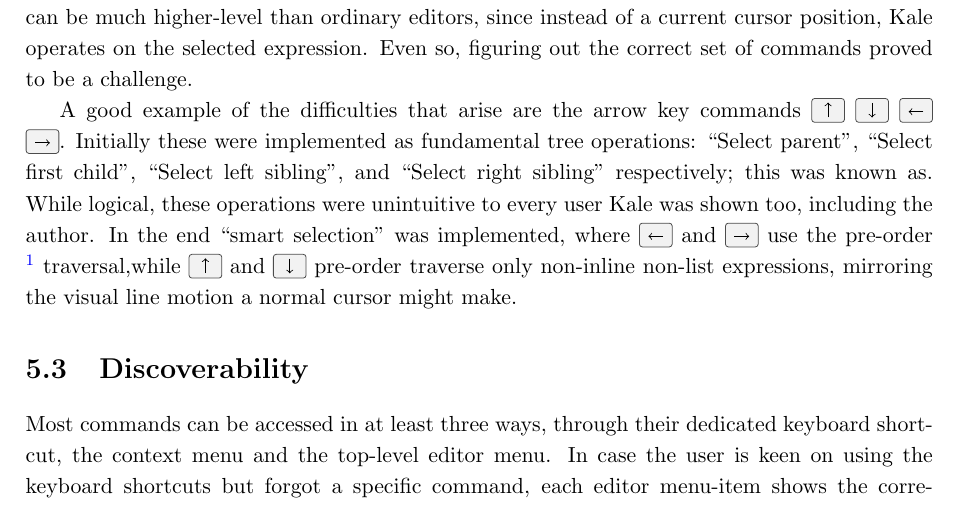
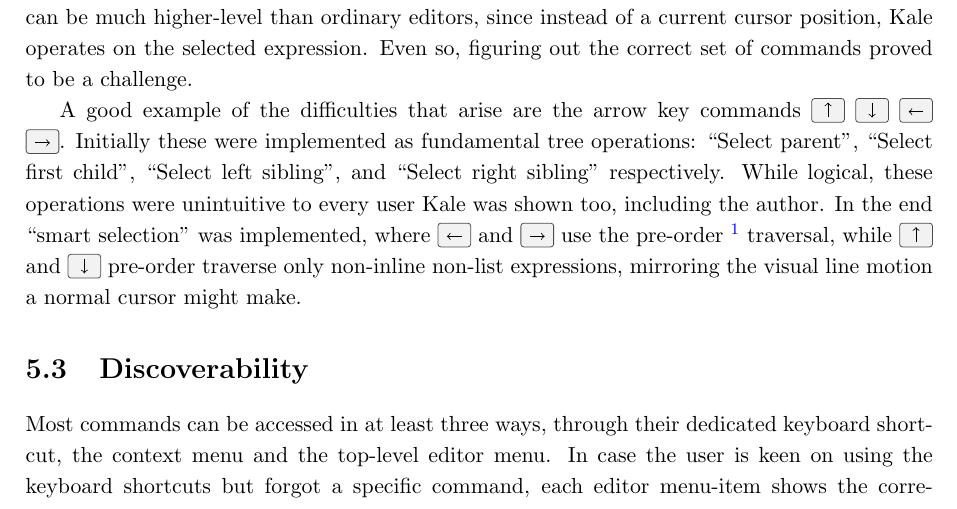
Before and after one commit to nsmaciej/kale, a LaTeX thesis (thesis/main.tex): part of page 7 of 12, cut so that both start at the same text. Compiled offline with pdfLaTeX.

Commit message:
Use the \arrowkey command

```diff
--- a/thesis/main.tex
+++ b/thesis/main.tex
@@ -202,22 +202,19 @@
 current cursor position, Kale operates on the selected expression. Even so,
 figuring out the correct set of commands proved to be a challenge.
 
-\newcommand{\aup}{\keys{\arrowkeyup}}
-\newcommand{\adown}{\keys{\arrowkeydown}}
-\newcommand{\aleft}{\keys{\arrowkeyleft}}
-\newcommand{\aright}{\keys{\arrowkeyright}}
+\newcommand{\ak}[1]{\keys{\arrowkey{#1}}}
 A good example of the difficulties that arise are the arrow key commands
-\aup{} \adown{} \aleft{} \aright{}. Initially these were implemented as
+\ak{^} \ak{v} \ak{<} \ak{>}. Initially these were implemented as
 fundamental tree operations: \say{Select parent}, \say{Select first child},
-\say{Select left sibling}, and \say{Select right sibling} respectively; this
-was known as. While logical, these operations were unintuitive to every user
+\say{Select left sibling}, and \say{Select right sibling} respectively.
+While logical, these operations were unintuitive to every user
 Kale was shown too, including the author. In the end \say{smart selection} was
-implemented, where \aleft{} and \aright{} use the pre-order
+implemented, where \ak{<} and \ak{>} use the pre-order
 %
 \footnote{The preorder traversal algorithm traverses the parent node first,
 then traverses the left and right tree by calling the itself on each.}
 %
-traversal,while \aup{} and \adown{}
+traversal, while \ak{^} and \ak{v}
 pre-order traverse only non-inline non-list expressions, mirroring the visual
 line motion a normal cursor might make.
 
```
